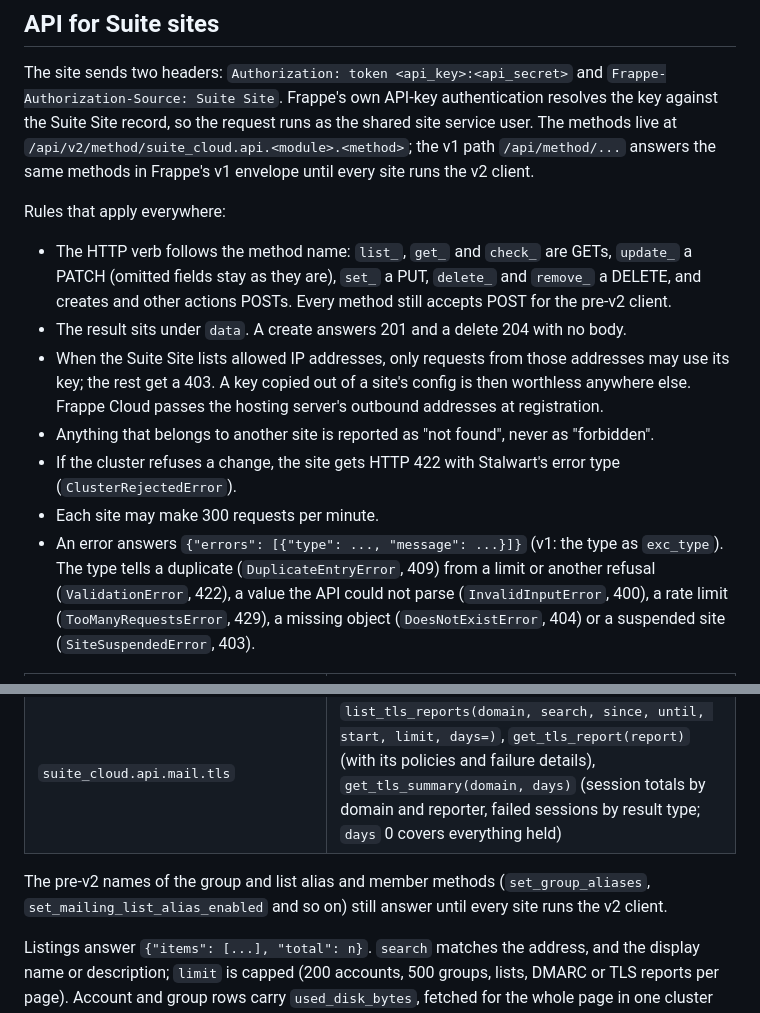
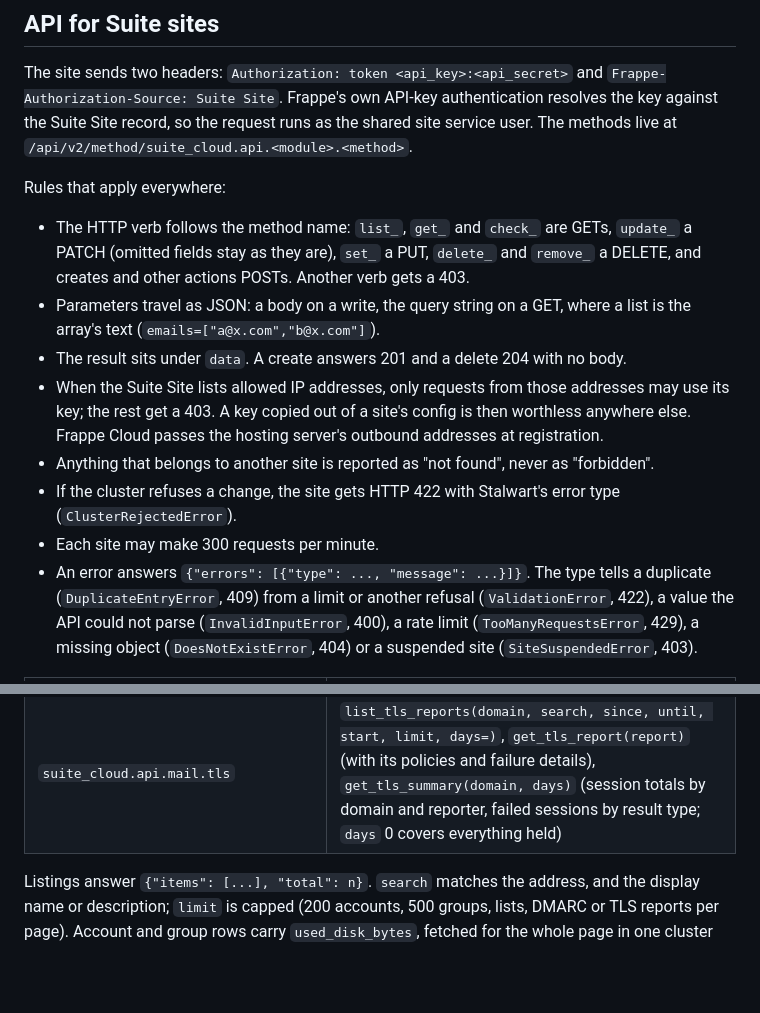
Before and after one commit to frappe/suite_cloud, a Markdown page: README.md, 2 parts joined by grey strips. Rendered like a GitHub page; blank space fills up the shorter version.

Commit message:
docs(api): Drop v1 from the contract
The site API answers only on /api/v2 with one verb per method and
JSON parameters; the README describes that contract alone.

```diff
--- a/README.md
+++ b/README.md
@@ -151,14 +151,15 @@ that has the **Frappe Cloud** role. `get_site` is a GET, `update_site` a PATCH,
 The site sends two headers: `Authorization: token <api_key>:<api_secret>` and
 `Frappe-Authorization-Source: Suite Site`. Frappe's own API-key authentication resolves the key
 against the Suite Site record, so the request runs as the shared site service user. The methods
-live at `/api/v2/method/suite_cloud.api.<module>.<method>`; the v1 path `/api/method/...` answers
-the same methods in Frappe's v1 envelope until every site runs the v2 client.
+live at `/api/v2/method/suite_cloud.api.<module>.<method>`.
 
 Rules that apply everywhere:
 
 - The HTTP verb follows the method name: `list_`, `get_` and `check_` are GETs, `update_` a PATCH
   (omitted fields stay as they are), `set_` a PUT, `delete_` and `remove_` a DELETE, and creates
-  and other actions POSTs. Every method still accepts POST for the pre-v2 client.
+  and other actions POSTs. Another verb gets a 403.
+- Parameters travel as JSON: a body on a write, the query string on a GET, where a list is the
+  array's text (`emails=["a@x.com","b@x.com"]`).
 - The result sits under `data`. A create answers 201 and a delete 204 with no body.
 - When the Suite Site lists allowed IP addresses, only requests from those addresses may use its
   key; the rest get a 403. A key copied out of a site's config is then worthless anywhere else.
@@ -167,7 +168,7 @@ Rules that apply everywhere:
 - If the cluster refuses a change, the site gets HTTP 422 with Stalwart's error type
   (`ClusterRejectedError`).
 - Each site may make 300 requests per minute.
-- An error answers `{"errors": [{"type": ..., "message": ...}]}` (v1: the type as `exc_type`).
+- An error answers `{"errors": [{"type": ..., "message": ...}]}`.
   The type tells a duplicate (`DuplicateEntryError`, 409) from a limit or another refusal
   (`ValidationError`, 422), a value the API could not parse (`InvalidInputError`, 400), a rate
   limit (`TooManyRequestsError`, 429), a missing object (`DoesNotExistError`, 404) or a suspended
@@ -183,9 +184,6 @@ Rules that apply everywhere:
 | `suite_cloud.api.mail.meta` | `get_account_options` (the locales and time zones a mailbox can use) |
 | `suite_cloud.api.mail.dmarc` | `list_dmarc_reports(domain, search, since, until, start, limit, days=)`, `get_dmarc_report(report)` (with the per-source records), `get_dmarc_summary(domain, days)` (totals by domain, source IP and reporter; `days` 0 covers everything held) |
 | `suite_cloud.api.mail.tls` | `list_tls_reports(domain, search, since, until, start, limit, days=)`, `get_tls_report(report)` (with its policies and failure details), `get_tls_summary(domain, days)` (session totals by domain and reporter, failed sessions by result type; `days` 0 covers everything held) |
-
-The pre-v2 names of the group and list alias and member methods (`set_group_aliases`,
-`set_mailing_list_alias_enabled` and so on) still answer until every site runs the v2 client.
 
 Listings answer `{"items": [...], "total": n}`. `search` matches the address, and the display
 name or description; `limit` is capped (200 accounts, 500 groups, lists, DMARC or TLS reports per page). Account and
```
